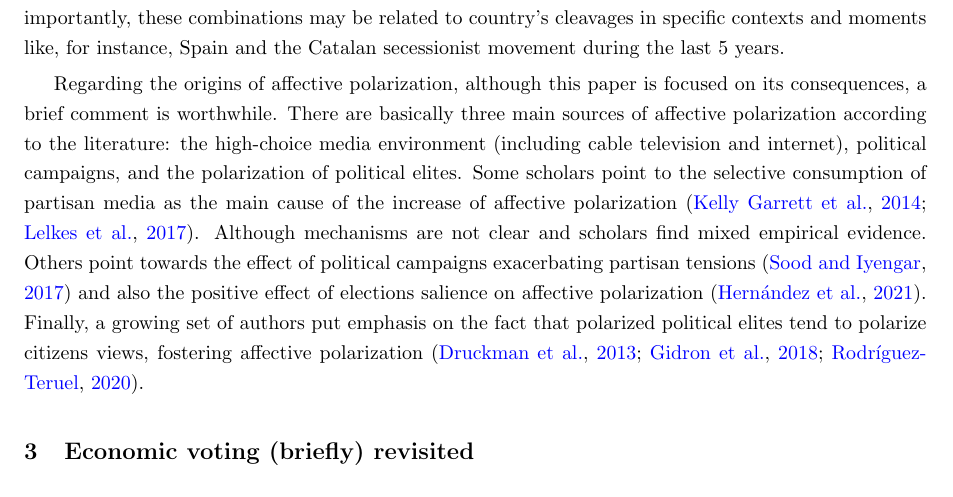
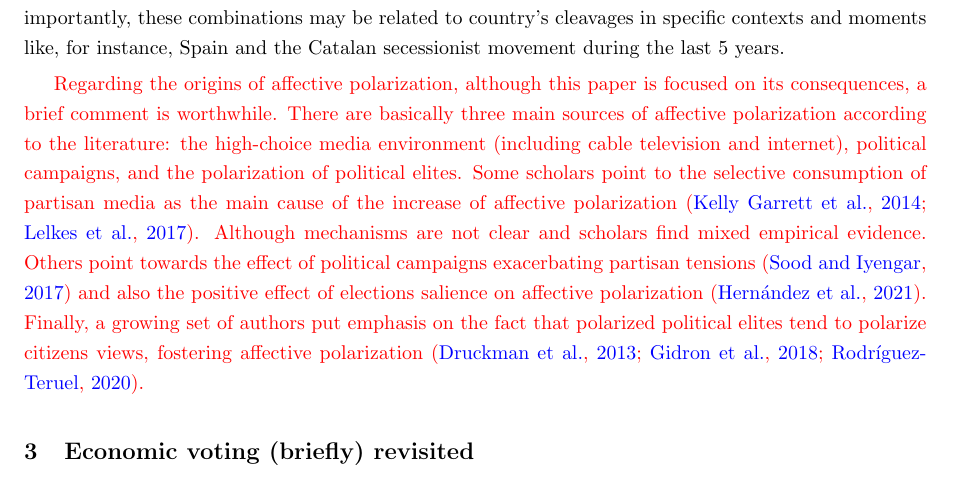
Before and after one commit to rodrigofcaba/TFM, a LaTeX paper (Paper/first_draft_RIP.tex): part of page 4 of 20, cut so that both start at the same text. Compiled offline with pdfLaTeX.

```diff
--- a/Paper/first_draft_RIP.tex
+++ b/Paper/first_draft_RIP.tex
@@ -85,7 +85,7 @@
 
 Moreover, affective polarization is not only party identification (i.e. positive in-group affect towards a party and its supporters) because it also relates to the positive or negative out-group affect towards other parties and their supporters. That is, as some have already pointed out \citep{Medeiros2013, Abramowitz2016}, there is `negative partisanship' as well as positive partisanship. Moreover, specially in multi-party systems (in which I am interested here) the in-group and the out-group are not necessarily conformed by one single party each. On the contrary, there can be several combinations regarding the number and the distribution of parties in those groups and, even more importantly, these combinations may be related to country's cleavages in specific contexts and moments like, for instance, Spain and the Catalan secessionist movement during the last 5 years.
 
-Regarding the origins of affective polarization, although this paper is focused on its consequences, a brief comment is worthwhile. There are basically three main sources of affective polarization according to the literature: the high-choice media environment (including cable television and internet), political campaigns, and the polarization of political elites. Some scholars point to the selective consumption of partisan media as the main cause of the increase of affective polarization \citep{Garrett2014, Lelkes2017}. Although mechanisms are not clear and scholars find mixed empirical evidence. Others point towards the effect of political campaigns exacerbating partisan tensions \citep{Sood} and also the positive effect of elections salience on affective polarization \citep{Hernandez2021}. Finally, a growing set of authors put emphasis on the fact that polarized political elites tend to polarize citizens views, fostering affective polarization \citep{Druckman2013, Gidron2018, Rodriguez-Teruel2021}.
+\textcolor{red}{Regarding the origins of affective polarization, although this paper is focused on its consequences, a brief comment is worthwhile. There are basically three main sources of affective polarization according to the literature: the high-choice media environment (including cable television and internet), political campaigns, and the polarization of political elites. Some scholars point to the selective consumption of partisan media as the main cause of the increase of affective polarization \citep{Garrett2014, Lelkes2017}. Although mechanisms are not clear and scholars find mixed empirical evidence. Others point towards the effect of political campaigns exacerbating partisan tensions \citep{Sood} and also the positive effect of elections salience on affective polarization \citep{Hernandez2021}. Finally, a growing set of authors put emphasis on the fact that polarized political elites tend to polarize citizens views, fostering affective polarization \citep{Druckman2013, Gidron2018, Rodriguez-Teruel2021}.}
 
 
 
```
Also changed, not shown: Paper/first_draft_RIP.pdf, Paper/first_draft_RIP.tex (3 more changed lines), 4 other files.
